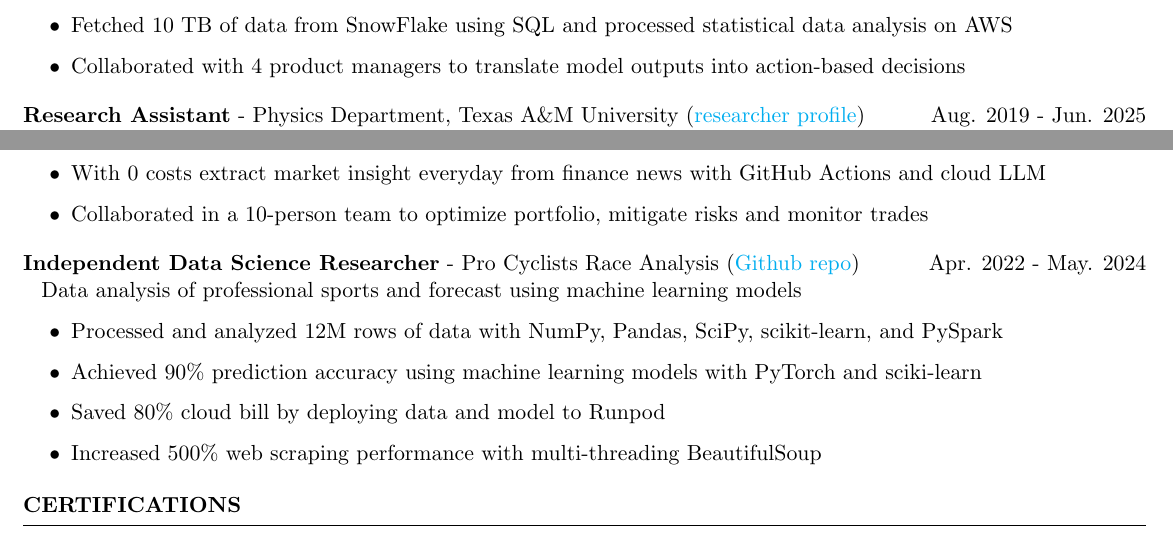
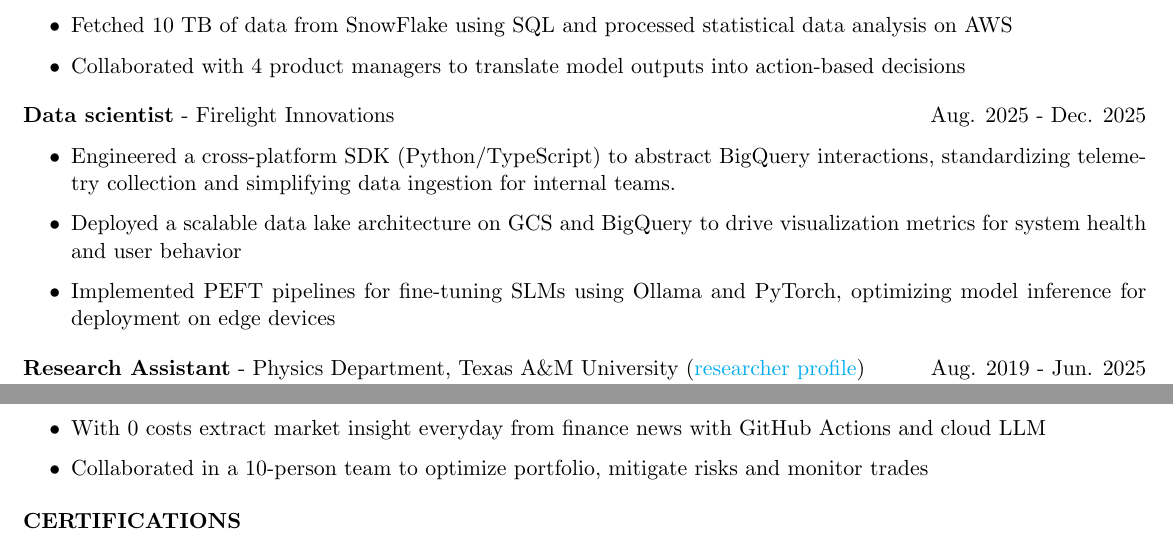
Before and after one commit to noctildon/noctildon.github.io, a LaTeX CV (resume/resume_ds.tex): two parts of the page, joined at a grey line, cut so that both start at the same text. Compiled offline with pdfLaTeX.

Commit message:
update resume

```diff
--- a/resume/resume_ds.tex
+++ b/resume/resume_ds.tex
@@ -46,6 +46,15 @@
         \end{itemize}
 
     \vspace{0.4em}
+    \item \textbf{Data scientist} - Firelight Innovations \hfill Aug. 2025 - Dec. 2025
+        % \newline\hspace*{0.5em} {\normalsize}
+        \begin{itemize}
+        \item Engineered a cross-platform SDK (Python/TypeScript) to abstract BigQuery interactions, standardizing telemetry collection and simplifying data ingestion for internal teams.
+        \item Deployed a scalable data lake architecture on GCS and BigQuery to drive visualization metrics for system health and user behavior
+        \item Implemented PEFT pipelines for fine-tuning SLMs using Ollama and PyTorch, optimizing model inference for deployment on edge devices
+        \end{itemize}
+
+    \vspace{0.4em}
     \item \textbf{Research Assistant} - Physics Department, Texas A\&M University (\href{https://inspirehep.net/authors/2661451}{researcher profile}) \hfill Aug. 2019 - Jun. 2025
         \newline\hspace*{0.5em} {\normalsize PhD dissertation on high energy dark matter particle search}
         \begin{itemize}
@@ -69,15 +78,15 @@
         \item Collaborated in a 10-person team to optimize portfolio, mitigate risks and monitor trades
         \end{itemize}
 
-    \vspace{0.4em}
-    \item \textbf{Independent Data Science Researcher} - {Pro Cyclists Race Analysis} (\href{https://github.com/noctildon/pro_cyclists}{Github repo}) \hfill Apr. 2022 - May. 2024
-        \newline\hspace*{0.5em} {\normalsize Data analysis of professional sports and forecast using machine learning models}
-        \begin{itemize}
-        \item Processed and analyzed 12M rows of data with NumPy, Pandas, SciPy, scikit-learn, and PySpark
-        \item Achieved 90\% prediction accuracy using machine learning models with PyTorch and sciki-learn
-        \item Saved 80\% cloud bill by deploying data and model to Runpod
-        \item Increased 500\% web scraping performance with multi-threading BeautifulSoup
-        \end{itemize}
+    % \vspace{0.4em}
+    % \item \textbf{Independent Data Science Researcher} - {Pro Cyclists Race Analysis} (\href{https://github.com/noctildon/pro_cyclists}{Github repo}) \hfill Apr. 2022 - May. 2024
+    %     \newline\hspace*{0.5em} {\normalsize Data analysis of professional sports and forecast using machine learning models}
+    %     \begin{itemize}
+    %     \item Processed and analyzed 12M rows of data with NumPy, Pandas, SciPy, scikit-learn, and PySpark
+    %     \item Achieved 90\% prediction accuracy using machine learning models with PyTorch and sciki-learn
+    %     \item Saved 80\% cloud bill by deploying data and model to Runpod
+    %     \item Increased 500\% web scraping performance with multi-threading BeautifulSoup
+    %     \end{itemize}
 
     % \vspace{1em}
     % \item \textbf{Data Science Ambassador} - Physics Department, Texas A\&M University \hfill Aug. 2022 - Aug. 2023
```
Also changed, not shown: resume/academics.tex (+2 -2 lines), resume/resume_mle.tex (+15 -7 lines), resume/academics.pdf, resume/resume_ds.pdf, resume/resume_mle.pdf, 1 other file.
